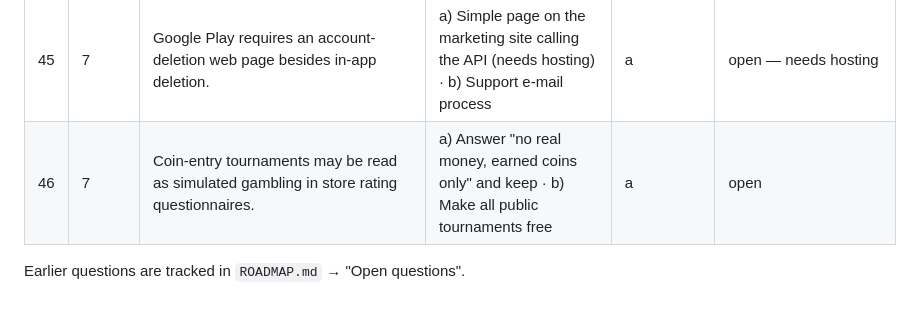
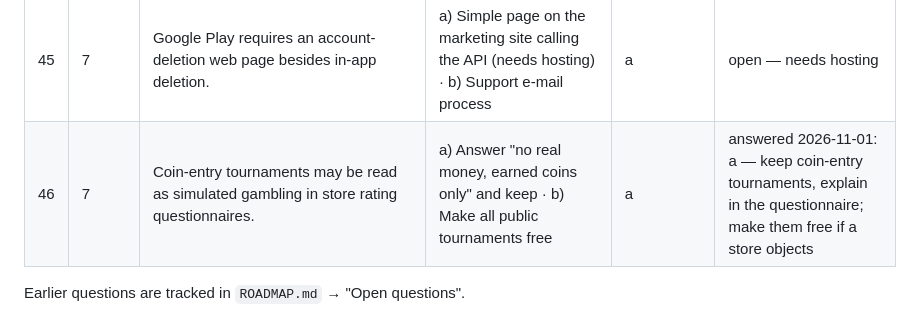
Before and after one commit to corbelry/nard, a Markdown page: docs/QUESTIONS.md, the part around the change. Rendered like a GitHub page.

Commit message:
docs: owner keeps coin-entry tournaments (#46)

```diff
--- a/docs/QUESTIONS.md
+++ b/docs/QUESTIONS.md
@@ -51,6 +51,6 @@ assumption currently implemented. Answer them and the code is adjusted.
 | 43 | 7 | Admin panel language. | a) English only (staff tool) · b) Azerbaijani too | a | assumed |
 | 44 | 7 | Deleting an account keeps the player's name in opponents' match history. | a) Anonymise names on deletion (API change) · b) Disclose it in the privacy policy | a | answered 2026-11-01: a — implemented (names blanked on deletion, shown as \"Silinmiş oyunçu\") |
 | 45 | 7 | Google Play requires an account-deletion web page besides in-app deletion. | a) Simple page on the marketing site calling the API (needs hosting) · b) Support e-mail process | a | open — needs hosting |
-| 46 | 7 | Coin-entry tournaments may be read as simulated gambling in store rating questionnaires. | a) Answer "no real money, earned coins only" and keep · b) Make all public tournaments free | a | open |
+| 46 | 7 | Coin-entry tournaments may be read as simulated gambling in store rating questionnaires. | a) Answer "no real money, earned coins only" and keep · b) Make all public tournaments free | a | answered 2026-11-01: a — keep coin-entry tournaments, explain in the questionnaire; make them free if a store objects |
 
 Earlier questions are tracked in `ROADMAP.md` → "Open questions".
```
